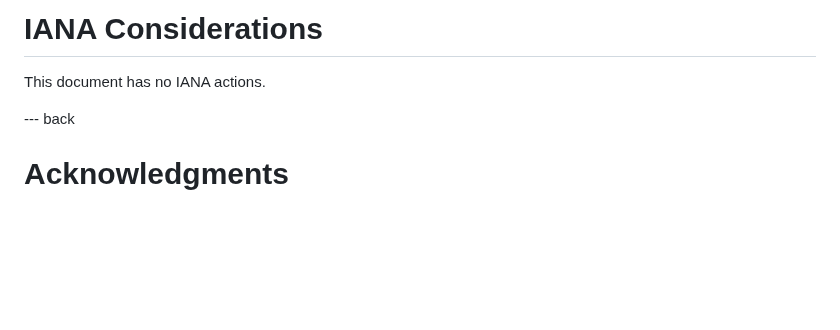
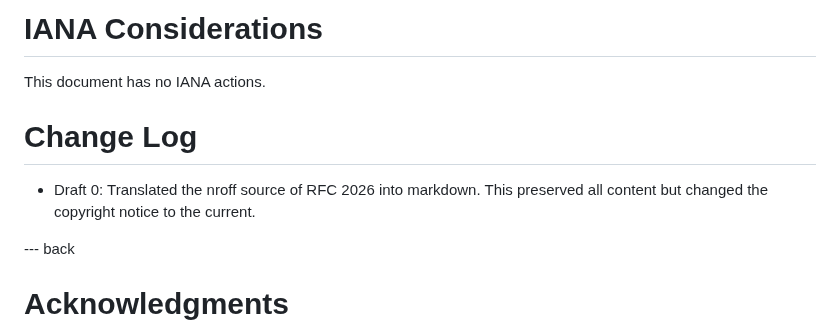
Before and after one commit to richsalz/draft-rsalz-2026bis, a Markdown page: draft-rsalz-2026bis.md, the part around the change. Rendered like a GitHub page; blank space fills up the shorter version.

Commit message:
Added Change Log

```diff
--- a/draft-rsalz-2026bis.md
+++ b/draft-rsalz-2026bis.md
@@ -1532,6 +1532,12 @@ Security issues are not discussed in this memo.
 
 This document has no IANA actions.
 
+# Change Log
+
+- Draft 0: Translated the nroff source of RFC 2026 into markdown.
+This preserved all content but changed the copyright notice to the
+current.
+
 --- back
 
 # Acknowledgments
```
